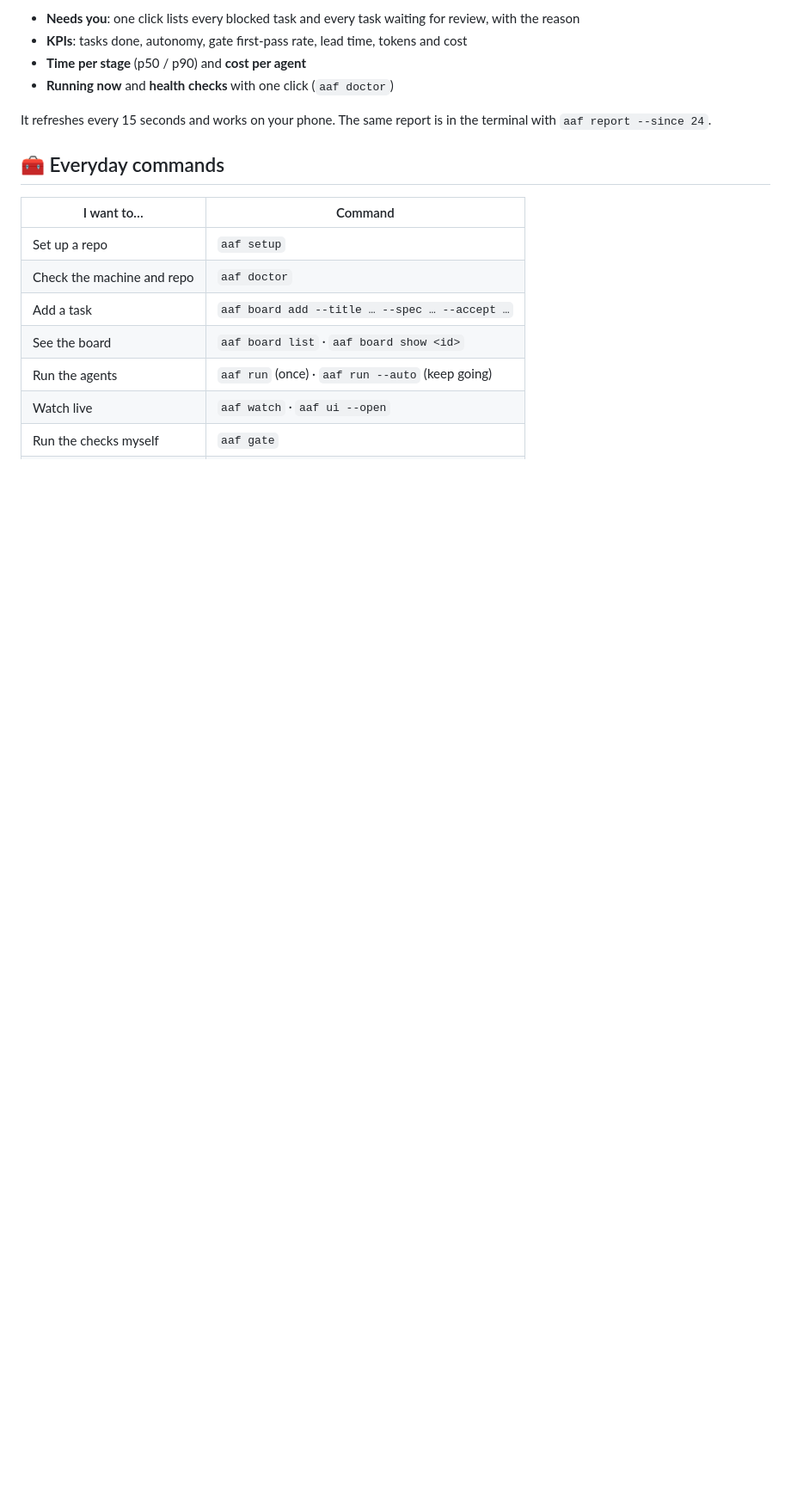
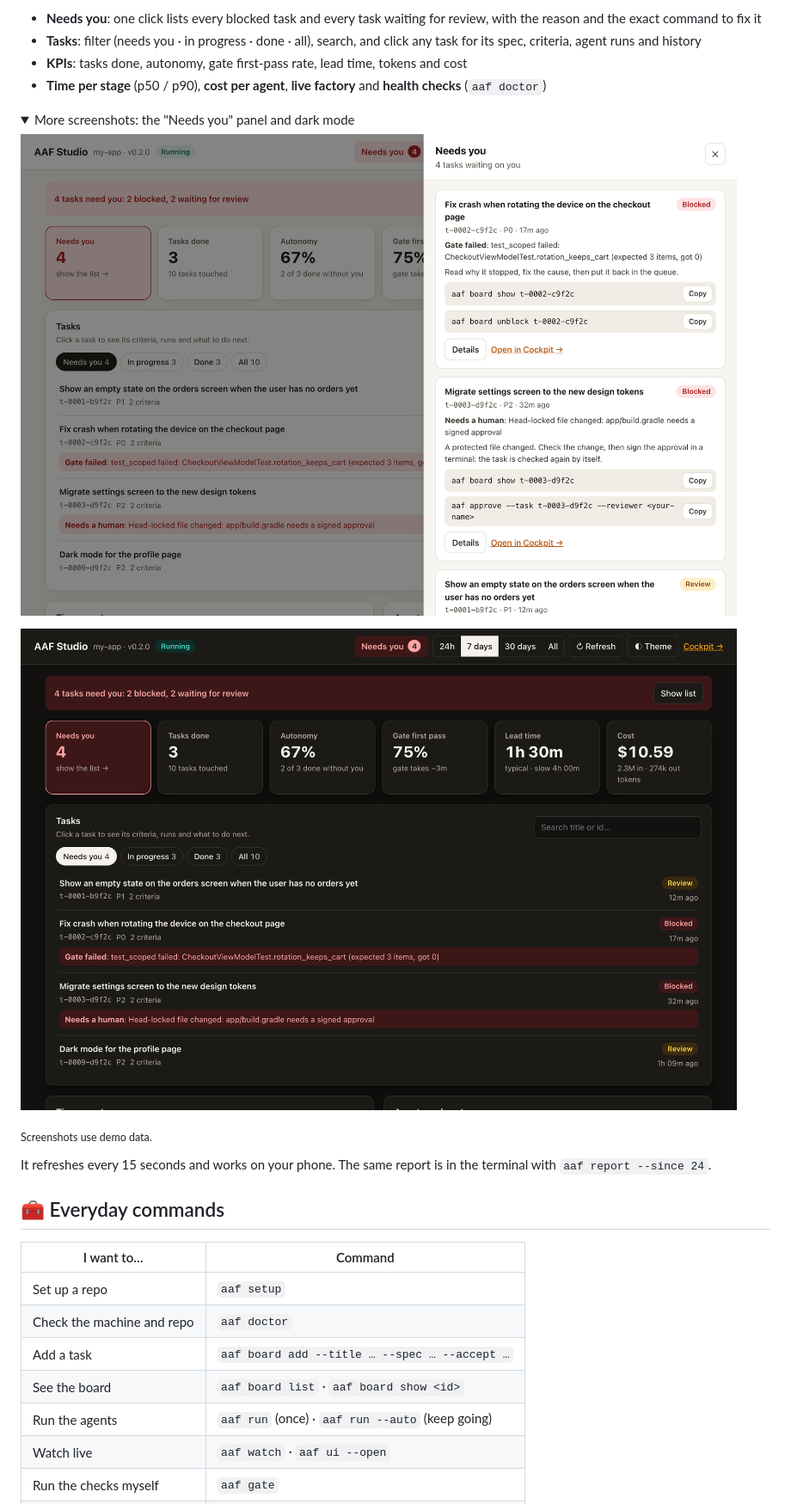
Before and after one commit to ToanMobile/AutoAgentFactory, a Markdown page: README.md, the part around one of its changes. Shown at 86% size. Drawn GitHub-style; pictures changed too: docs/images/studio-dark.png (added), docs/images/studio-needs.png (added); folded sections open; blank space fills up the shorter version.

```diff
--- a/README.md
+++ b/README.md
@@ -103,8 +103,19 @@ aaf ui --open        # → http://127.0.0.1:4317/studio
 
-- **Needs you**: one click lists every blocked task and every task waiting for review, with the reason
+- **Needs you**: one click lists every blocked task and every task waiting for review, with the reason and the exact command to fix it
+- **Tasks**: filter (needs you · in progress · done · all), search, and click any task for its spec, criteria, agent runs and history
 - **KPIs**: tasks done, autonomy, gate first-pass rate, lead time, tokens and cost
-- **Time per stage** (p50 / p90) and **cost per agent**
-- **Running now** and **health checks** with one click (`aaf doctor`)
+- **Time per stage** (p50 / p90), **cost per agent**, **live factory** and **health checks** (`aaf doctor`)
+
+<details>
+<summary>More screenshots: the "Needs you" panel and dark mode</summary>
+
+![Needs you panel](docs/images/studio-needs.png)
+
+![Studio in dark mode](docs/images/studio-dark.png)
+
+</details>
+
+<sub>Screenshots use demo data.</sub>
 
 It refreshes every 15 seconds and works on your phone. The same report is in
 the terminal with `aaf report --since 24`.
```
Also changed, not shown: other parts of README.md (+1 -1 lines), docs/images/studio.png (added), 1 other file.
